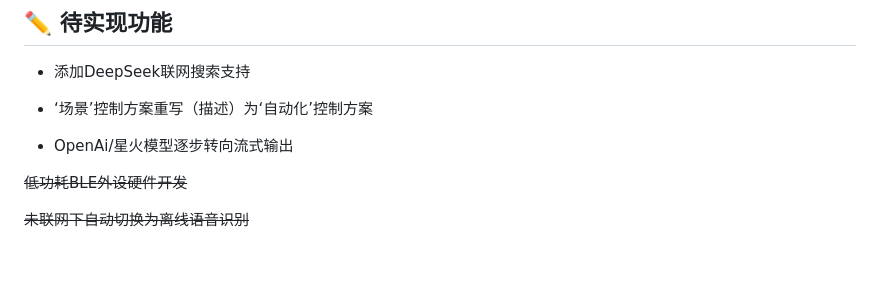
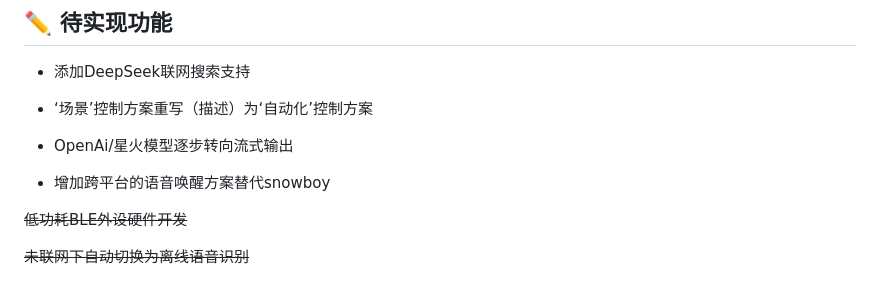
Before and after one commit to Lucky-183/PI-Assistant, a Markdown page: README.md, the part around the change. GitHub-like rendering; blank space fills up the shorter version.

```diff
--- a/README.md
+++ b/README.md
@@ -240,6 +240,8 @@ python server.py #主程序
 
 - OpenAi/星火模型逐步转向流式输出
 
+- 增加跨平台的语音唤醒方案替代snowboy
+
 ~~低功耗BLE外设硬件开发~~
 
 ~~未联网下自动切换为离线语音识别~~
```
